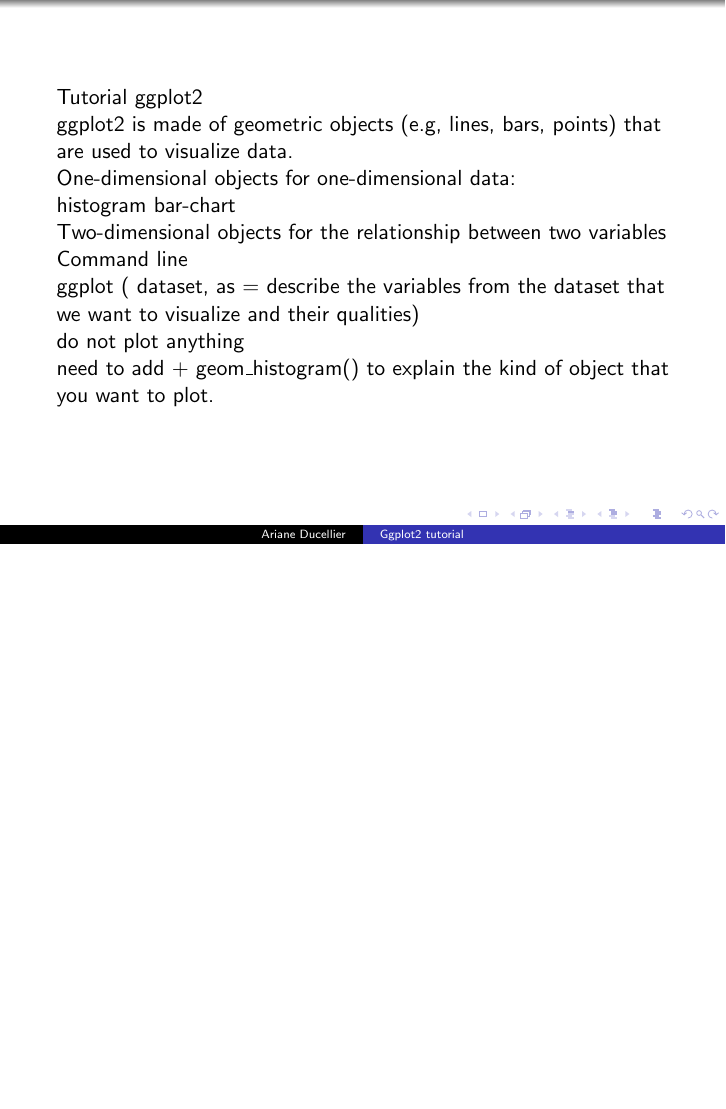
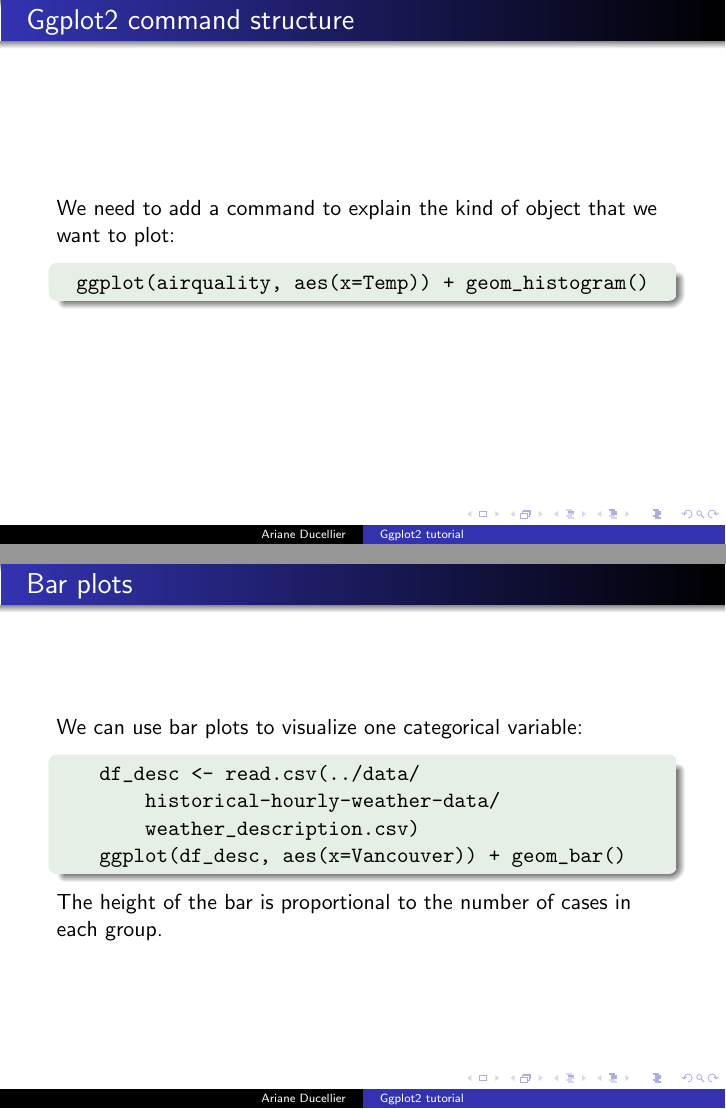
Before and after one commit to ArianeDucellier/data_visualization_R, LaTeX slides (tutorials/draft.tex): page 2 of 2 before the commit and pages 7 and 8 of 9 after it, the two joined at a grey line, the shorter picture padded with empty space. The pictures show the PDF file tutorials/draft.pdf that the author committed with the source.

Commit message:
Work on tutorial - bar plots

```diff
--- a/tutorials/draft.tex
+++ b/tutorials/draft.tex
@@ -22,6 +25,6 @@
 
-Tutorial ggplot2
+	\begin{frame}
+		\frametitle{Main concepts of Ggplot2}
 
-ggplot2 is made of geometric objects (e.g, lines, bars, points) that are used to visualize data.
+		Ggplot2 is made of geometric objects (e.g, lines, bars, points) that are used to visualize data.
 
-One-dimensional objects for one-dimensional data:
@@ -28,7 +34,9 @@ One-dimensional objects for one-dimensional data:
+			\item bar-chart
+		\end{itemize}
 
-histogram
-bar-chart
+		Two-dimensional objects for the relationship between two variables:
+	\end{frame}
 
-Two-dimensional objects for the relationship between two variables
+	\begin{frame}
+		\frametitle{Main concepts of Ggplot2}
 
-Command line
@@ -35,6 +49,7 @@ Command line
 
-ggplot ( dataset, as = describe the variables from the dataset that we want to visualize and their qualities)
+		The aesthetics are described using the grammar of graphics.
+	\end{frame}
 
-do not plot anything
+	\begin{frame}[fragile]
+		\frametitle{Example: Histograms}
 
-need to add + geom\_histogram() to explain the kind of object that you want to plot.
@@ -40,0 +78,54 @@ need to add + geom\_histogram() to explain the kind of object that you want to p
+	\begin{frame}[fragile]
+		\frametitle{Ggplot2 command structure}
+
+		\begin{exampleblock}{}
+		\begin{center}
+		\begin{BVerbatim}
+		ggplot(airquality, aes(x=Temp))
+		\end{BVerbatim}
+		\end{center}
+		\end{exampleblock}{}
+
+dataset, aes = describe the variables from the dataset that we want to visualize and their qualities)
+
+		This command does not plot anything.
+
+	\end{frame}
+
+	\begin{frame}[fragile]
+		\frametitle{Ggplot2 command structure}
+
+		We need to add a command to explain the kind of object that we want to plot:
+
+		\begin{exampleblock}{}
+		\begin{center}
+		\begin{BVerbatim}
+		ggplot(airquality, aes(x=Temp)) + geom_histogram()
+		\end{BVerbatim}
+		\end{center}
+		\end{exampleblock}{}
+
+	\end{frame}
+
+	\begin{frame}[fragile]
+		\frametitle{Bar plots}
+
+		We can use bar plots to visualize one categorical variable:
+
+		\begin{exampleblock}{}
+		\begin{center}
+		\begin{BVerbatim}
+		df_desc <- read.csv(« ../data/
+		    historical-hourly-weather-data/
+		    weather_description.csv »)
+		ggplot(df_desc, aes(x=Vancouver)) + geom_bar()
+		\end{BVerbatim}
+		\end{center}
+		\end{exampleblock}{}
+
+		The height of the bar is proportional to the number of cases in each group.
+
+	\end{frame}
+
+	\begin{frame}[fragile]
+		\frametitle{Bar plots}
@@ -41,3 +140,8 @@ need to add + geom\_histogram() to explain the kind of object that you want to p
+		\end{BVerbatim}
+		\end{center}
+		\end{exampleblock}{}
+
+		Using \verb|stat = « identity »| tells ggplot2 to sum the values for each group (Month) and plot bars proportional to the sums.
 
 	\end{frame}
 
```
Also changed, not shown: tutorials/draft.pdf, tutorials/draft.tex (42 more changed lines), 5 other files.
